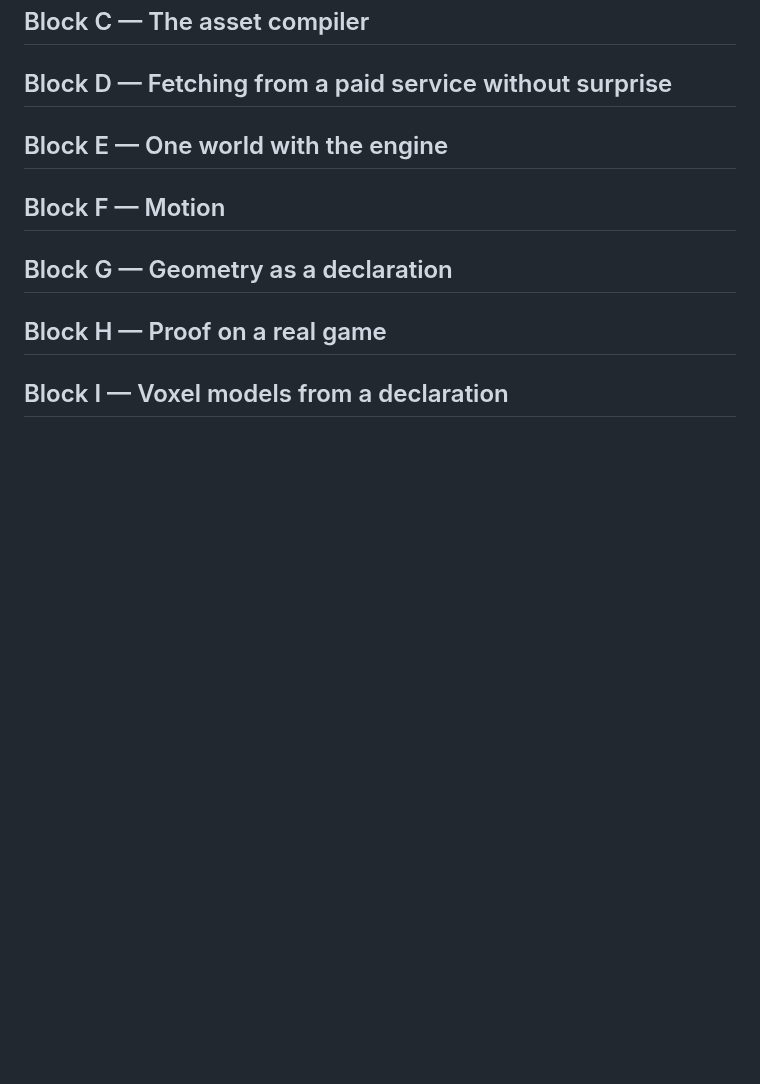
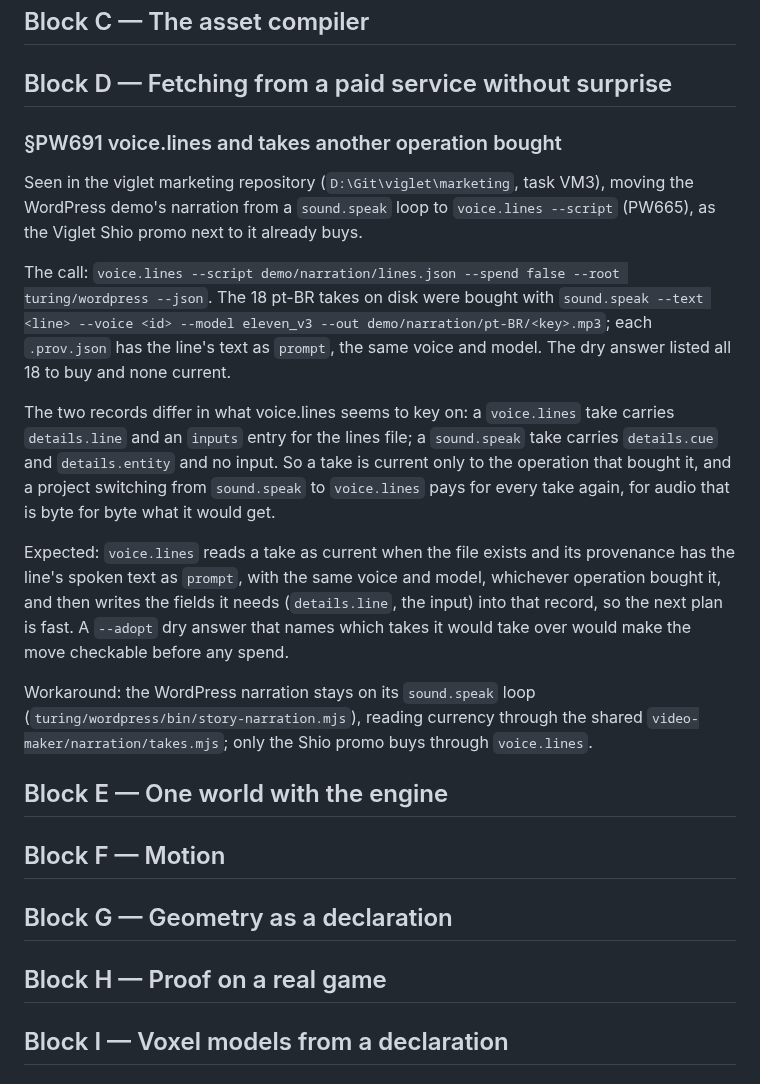
Before and after one commit to alegauss/polyweave, a Markdown page: docs/IMPROVEMENTS.md, the part around the change. Rendered like a GitHub page; blank space fills up the shorter version.

Commit message:
docs(roadmap): file voice.lines rebuying takes sound.speak bought (PW691)
- document the implications of switching from `sound.speak` to `voice.lines`, highlighting the need for re-purchasing audio takes.
- clarify the expected behavior of `voice.lines` regarding the recognition of existing audio takes based on their provenance.
- outline the workaround for maintaining the current narration process while transitioning to `voice.lines`.
- update the roadmap to reflect the new task related to `voice.lines` and its impact on project costs.

```diff
--- a/docs/IMPROVEMENTS.md
+++ b/docs/IMPROVEMENTS.md
@@ -7,6 +7,34 @@
 ## Block C — The asset compiler
 
 ## Block D — Fetching from a paid service without surprise
+
+### §PW691 voice.lines and takes another operation bought
+
+Seen in the viglet marketing repository (`D:\Git\viglet\marketing`, task VM3), moving
+the WordPress demo's narration from a `sound.speak` loop to `voice.lines --script`
+(PW665), as the Viglet Shio promo next to it already buys.
+
+The call: `voice.lines --script demo/narration/lines.json --spend false --root
+turing/wordpress --json`. The 18 pt-BR takes on disk were bought with `sound.speak
+--text <line> --voice <id> --model eleven_v3 --out demo/narration/pt-BR/<key>.mp3`; each
+`.prov.json` has the line's text as `prompt`, the same voice and model. The dry answer
+listed all 18 to buy and none current.
+
+The two records differ in what voice.lines seems to key on: a `voice.lines` take carries
+`details.line` and an `inputs` entry for the lines file; a `sound.speak` take carries
+`details.cue` and `details.entity` and no input. So a take is current only to the
+operation that bought it, and a project switching from `sound.speak` to `voice.lines`
+pays for every take again, for audio that is byte for byte what it would get.
+
+Expected: `voice.lines` reads a take as current when the file exists and its provenance
+has the line's spoken text as `prompt`, with the same voice and model, whichever
+operation bought it, and then writes the fields it needs (`details.line`, the input)
+into that record, so the next plan is fast. A `--adopt` dry answer that names which
+takes it would take over would make the move checkable before any spend.
+
+Workaround: the WordPress narration stays on its `sound.speak` loop
+(`turing/wordpress/bin/story-narration.mjs`), reading currency through the shared
+`video-maker/narration/takes.mjs`; only the Shio promo buys through `voice.lines`.
 
 ## Block E — One world with the engine
 
```
Also changed, not shown: docs/ROADMAP.md (+2 -0 lines).
